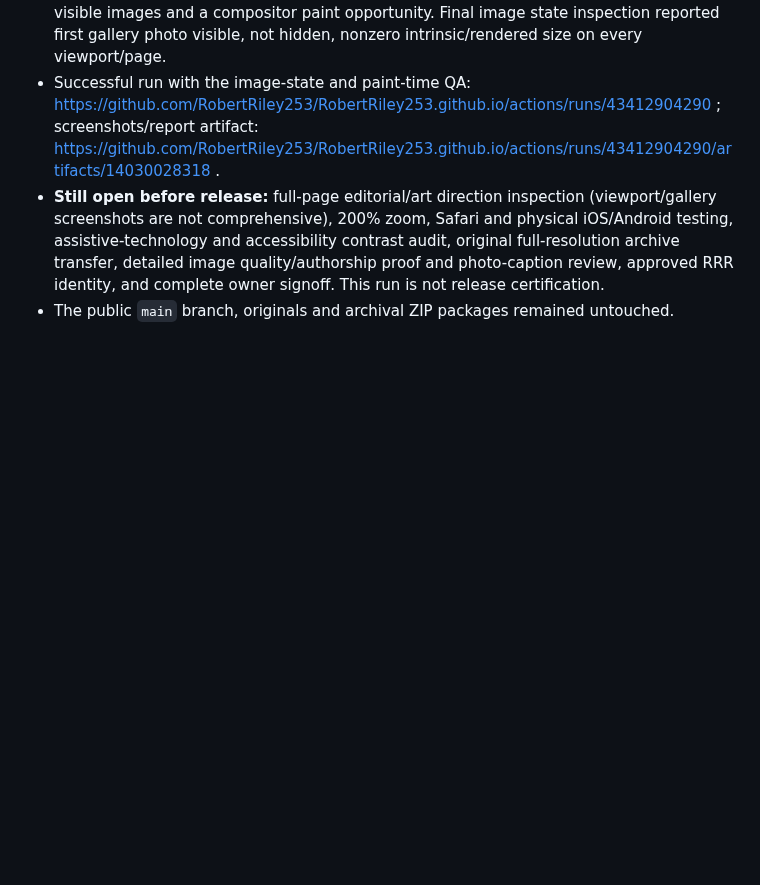
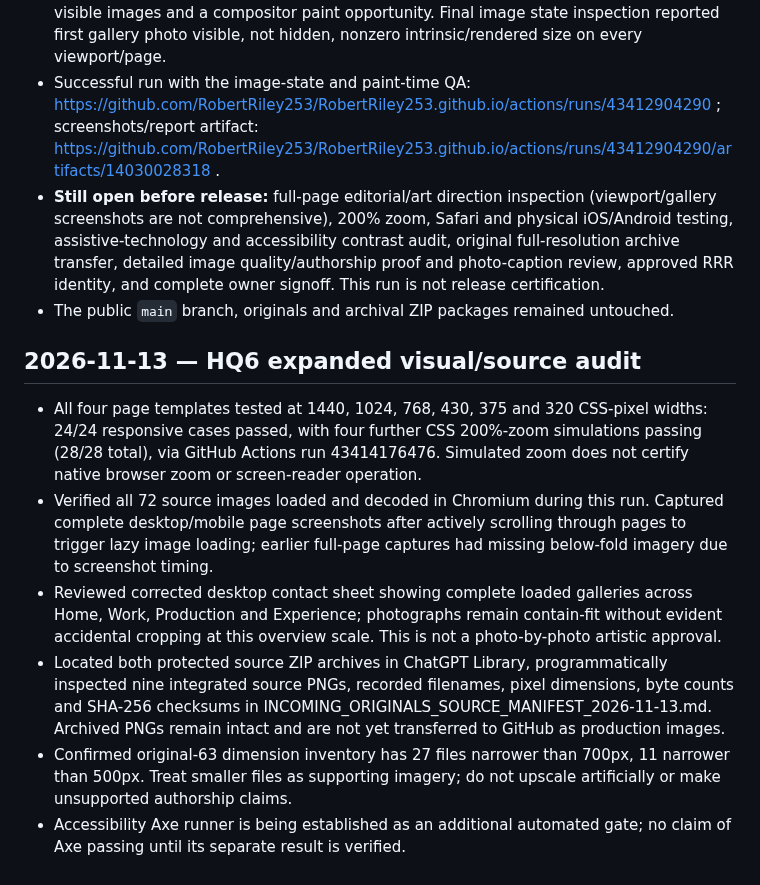
Before and after one commit to RobertRiley253/RobertRiley253.github.io, a Markdown page: portfolio-dev/QA_REPORT.md, the part around the change. GitHub-like rendering; blank space fills up the shorter version.

Commit message:
Preserve extended 28-case browser QA and nine archived PNG source recovery

```diff
--- a/portfolio-dev/QA_REPORT.md
+++ b/portfolio-dev/QA_REPORT.md
@@ -64,3 +64,11 @@ The original 63-photo static checks above describe the preserved baseline, not t
 - Successful run with the image-state and paint-time QA: https://github.com/RobertRiley253/RobertRiley253.github.io/actions/runs/43412904290 ; screenshots/report artifact: https://github.com/RobertRiley253/RobertRiley253.github.io/actions/runs/43412904290/artifacts/14030028318 .
 - **Still open before release:** full-page editorial/art direction inspection (viewport/gallery screenshots are not comprehensive), 200% zoom, Safari and physical iOS/Android testing, assistive-technology and accessibility contrast audit, original full-resolution archive transfer, detailed image quality/authorship proof and photo-caption review, approved RRR identity, and complete owner signoff. This run is not release certification.
 - The public `main` branch, originals and archival ZIP packages remained untouched.
+
+## 2026-11-13 — HQ6 expanded visual/source audit
+- All four page templates tested at 1440, 1024, 768, 430, 375 and 320 CSS-pixel widths: 24/24 responsive cases passed, with four further CSS 200%-zoom simulations passing (28/28 total), via GitHub Actions run 43414176476. Simulated zoom does not certify native browser zoom or screen-reader operation.
+- Verified all 72 source images loaded and decoded in Chromium during this run. Captured complete desktop/mobile page screenshots after actively scrolling through pages to trigger lazy image loading; earlier full-page captures had missing below-fold imagery due to screenshot timing.
+- Reviewed corrected desktop contact sheet showing complete loaded galleries across Home, Work, Production and Experience; photographs remain contain-fit without evident accidental cropping at this overview scale. This is not a photo-by-photo artistic approval.
+- Located both protected source ZIP archives in ChatGPT Library, programmatically inspected nine integrated source PNGs, recorded filenames, pixel dimensions, byte counts and SHA-256 checksums in INCOMING_ORIGINALS_SOURCE_MANIFEST_2026-11-13.md. Archived PNGs remain intact and are not yet transferred to GitHub as production images.
+- Confirmed original-63 dimension inventory has 27 files narrower than 700px, 11 narrower than 500px. Treat smaller files as supporting imagery; do not upscale artificially or make unsupported authorship claims.
+- Accessibility Axe runner is being established as an additional automated gate; no claim of Axe passing until its separate result is verified.
```
